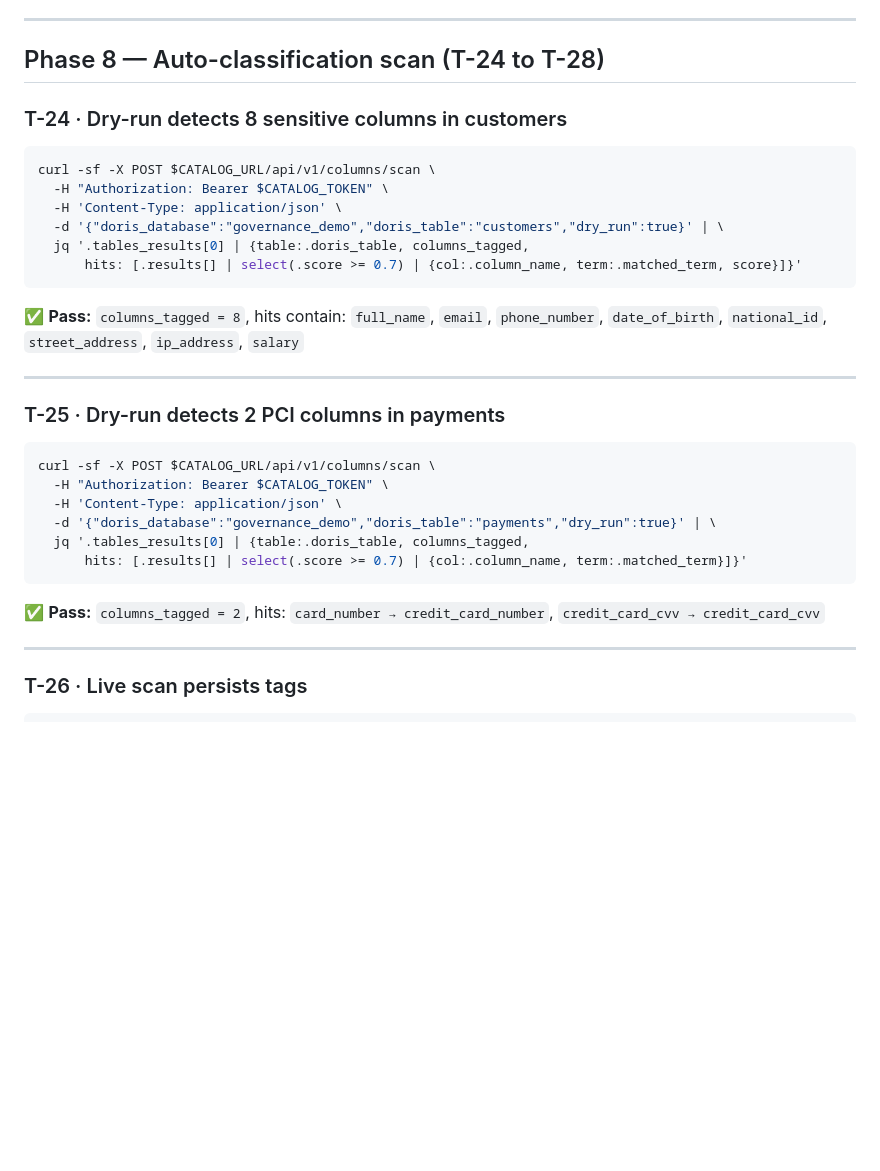
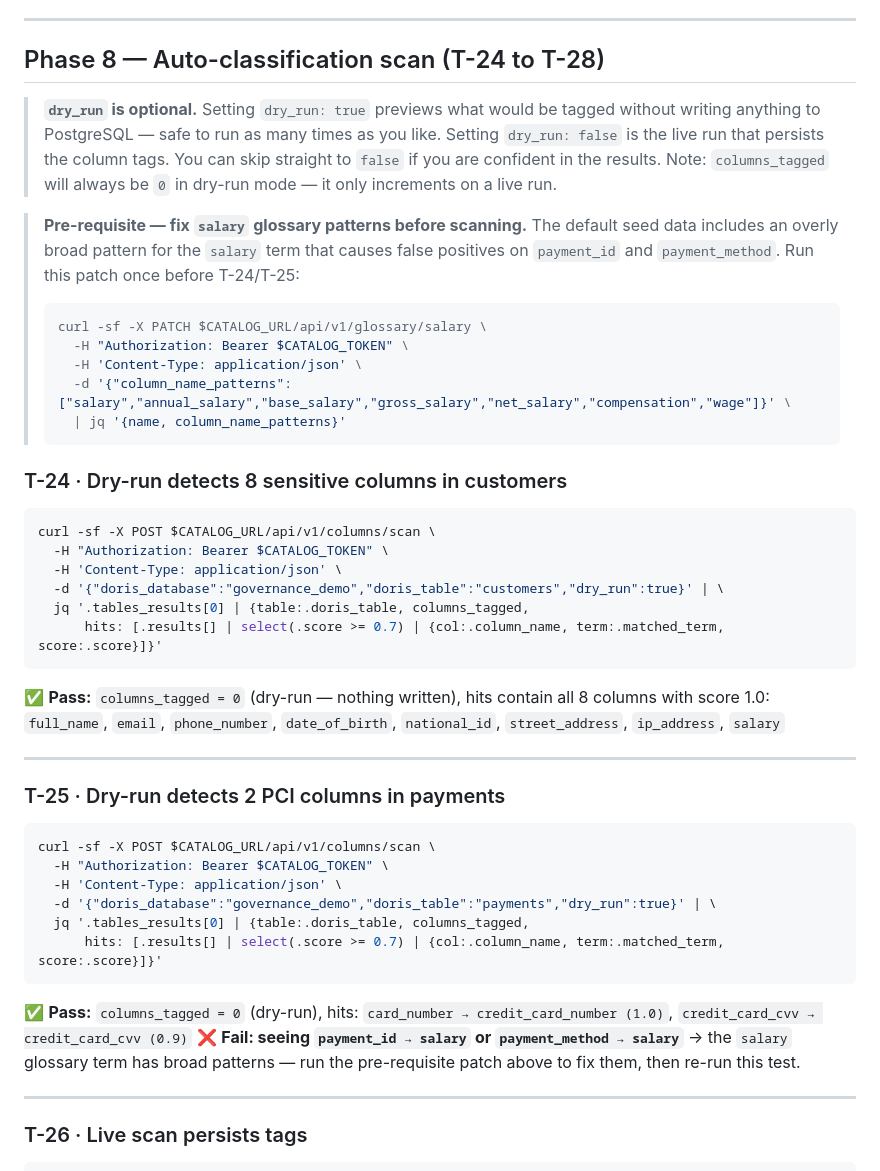
Before and after one commit to johnmillermca/stardatadblabs, a Markdown page: docs/runbooks/runbook-17-star-catalog-e2e-testing.md, the part around the change. GitHub-like rendering; blank space fills up the shorter version.

Commit message:
docs(runbook-17): fix T-24/T-25 scan tests — dry_run clarification + salary false positive fix
- Add Phase 8 intro note explaining dry_run is optional, columns_tagged
  is always 0 in dry-run mode (only increments on live run)
- Add pre-requisite callout to patch salary glossary patterns before
  scanning — default seed has overly broad 'pay' pattern that causes
  false positives on payment_id and payment_method columns
- Fix T-24 jq filter: bare 'score' → '.score' (was silently dropping
  the score field from output)
- Fix T-25 jq filter: add 'score:.score' to projection (score was
  missing from output entirely)
- Update T-24/T-25 pass criteria to reflect columns_tagged=0 in
  dry-run and include actual scores observed (1.0 / 0.9)
- Add T-25 fail callout linking back to the salary patch fix

````diff
--- a/docs/runbooks/runbook-17-star-catalog-e2e-testing.md
+++ b/docs/runbooks/runbook-17-star-catalog-e2e-testing.md
@@ -639,6 +639,17 @@ MYSQL_PWD="$DORIS_ROOT_PASS" mysql -h $DORIS_HOST -P $DORIS_PORT -u root \
 
 ## Phase 8 — Auto-classification scan (T-24 to T-28)
 
+> **`dry_run` is optional.** Setting `dry_run: true` previews what would be tagged without writing anything to PostgreSQL — safe to run as many times as you like. Setting `dry_run: false` is the live run that persists the column tags. You can skip straight to `false` if you are confident in the results. Note: `columns_tagged` will always be `0` in dry-run mode — it only increments on a live run.
+
+> **Pre-requisite — fix `salary` glossary patterns before scanning.** The default seed data includes an overly broad pattern for the `salary` term that causes false positives on `payment_id` and `payment_method`. Run this patch once before T-24/T-25:
+> ```bash
+> curl -sf -X PATCH $CATALOG_URL/api/v1/glossary/salary \
+>   -H "Authorization: Bearer $CATALOG_TOKEN" \
+>   -H 'Content-Type: application/json' \
+>   -d '{"column_name_patterns": ["salary","annual_salary","base_salary","gross_salary","net_salary","compensation","wage"]}' \
+>   | jq '{name, column_name_patterns}'
+> ```
+
 ### T-24 · Dry-run detects 8 sensitive columns in customers
 
 ```bash
@@ -647,10 +658,10 @@ curl -sf -X POST $CATALOG_URL/api/v1/columns/scan \
   -H 'Content-Type: application/json' \
   -d '{"doris_database":"governance_demo","doris_table":"customers","dry_run":true}' | \
   jq '.tables_results[0] | {table:.doris_table, columns_tagged,
-      hits: [.results[] | select(.score >= 0.7) | {col:.column_name, term:.matched_term, score}]}'
+      hits: [.results[] | select(.score >= 0.7) | {col:.column_name, term:.matched_term, score:.score}]}'
 ```
 
-✅ **Pass:** `columns_tagged = 8`, hits contain: `full_name`, `email`, `phone_number`, `date_of_birth`, `national_id`, `street_address`, `ip_address`, `salary`
+✅ **Pass:** `columns_tagged = 0` (dry-run — nothing written), hits contain all 8 columns with score 1.0: `full_name`, `email`, `phone_number`, `date_of_birth`, `national_id`, `street_address`, `ip_address`, `salary`
 
 ---
 
@@ -662,10 +673,11 @@ curl -sf -X POST $CATALOG_URL/api/v1/columns/scan \
   -H 'Content-Type: application/json' \
   -d '{"doris_database":"governance_demo","doris_table":"payments","dry_run":true}' | \
   jq '.tables_results[0] | {table:.doris_table, columns_tagged,
-      hits: [.results[] | select(.score >= 0.7) | {col:.column_name, term:.matched_term}]}'
+      hits: [.results[] | select(.score >= 0.7) | {col:.column_name, term:.matched_term, score:.score}]}'
 ```
 
-✅ **Pass:** `columns_tagged = 2`, hits: `card_number → credit_card_number`, `credit_card_cvv → credit_card_cvv`
+✅ **Pass:** `columns_tagged = 0` (dry-run), hits: `card_number → credit_card_number (1.0)`, `credit_card_cvv → credit_card_cvv (0.9)`
+❌ **Fail: seeing `payment_id → salary` or `payment_method → salary`** → the `salary` glossary term has broad patterns — run the pre-requisite patch above to fix them, then re-run this test.
 
 ---
 
````
